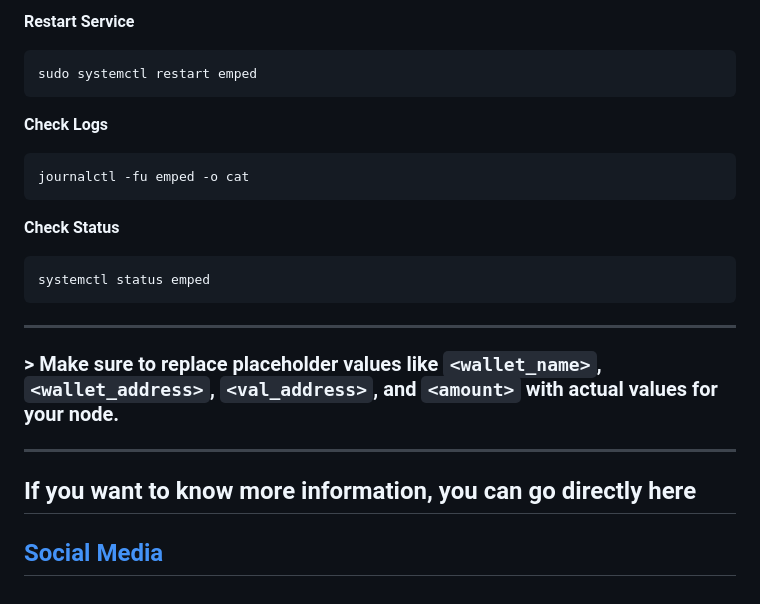
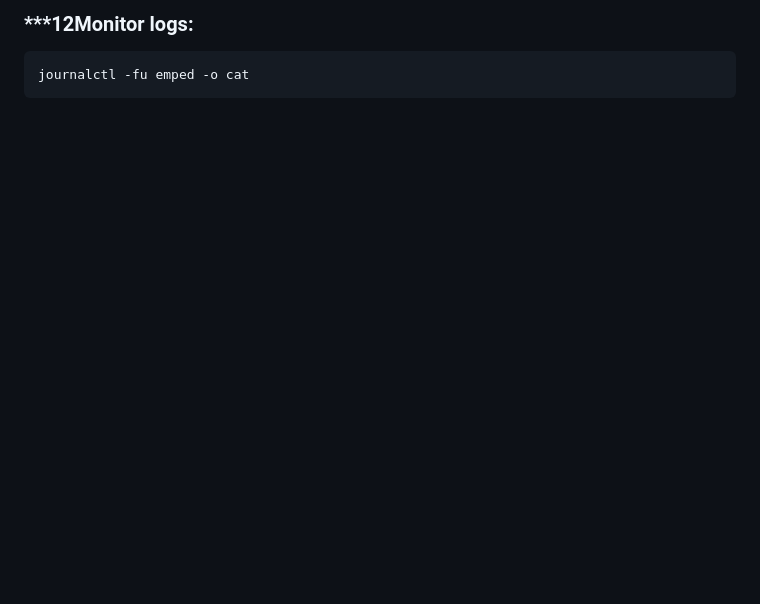
Before and after one commit to OneNov0209/testnet-ibc, a Markdown page: Empeirias/README.md, the part around the change printed below. Rendered like a GitHub page; blank space fills up the shorter version.

````diff
--- a/Empeirias/README.md
+++ b/Empeirias/README.md
@@ -202,23 +122,5 @@ sudo systemctl stop emped
 ```
-
-**Restart Service**
-```bash
-sudo systemctl restart emped
-```
-
-**Check Logs**
+### ***12Monitor logs:
 ```bash
 journalctl -fu emped -o cat
 ```
-
-**Check Status**
-```bash
-systemctl status emped
-```
----
-
-### > Make sure to replace placeholder values like `<wallet_name>`, `<wallet_address>`, `<val_address>`, and `<amount>` with actual values for your node.
----
-## If you want to know more information, you can go directly here
-
-## **[Social Media](https://linktr.ee/empe_io)**
````
Also changed, not shown: other parts of Empeirias/README.md (+81 -161 lines).
